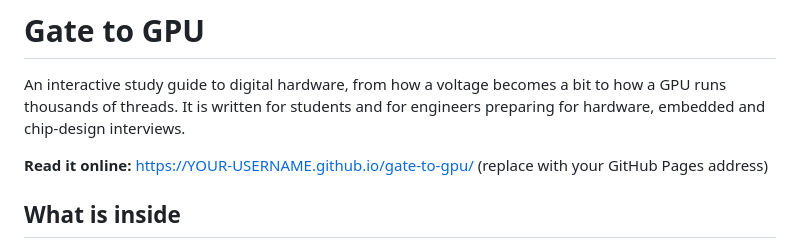
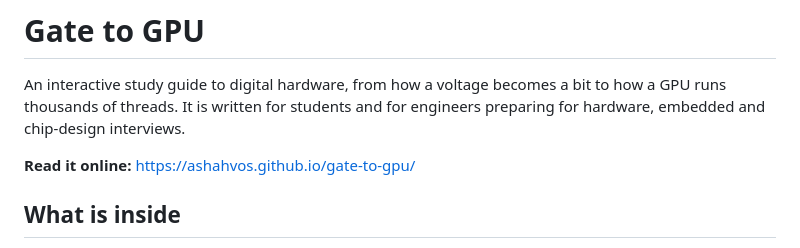
Before and after one commit to ashahvos/gate-to-gpu, a Markdown page: README.md, the part around the change. Drawn GitHub-style.

```diff
--- a/README.md
+++ b/README.md
@@ -2,7 +2,7 @@
 
 An interactive study guide to digital hardware, from how a voltage becomes a bit to how a GPU runs thousands of threads. It is written for students and for engineers preparing for hardware, embedded and chip-design interviews.
 
-**Read it online:** https://YOUR-USERNAME.github.io/gate-to-gpu/ (replace with your GitHub Pages address)
+**Read it online:** https://ashahvos.github.io/gate-to-gpu/
 
 ## What is inside
 
```
